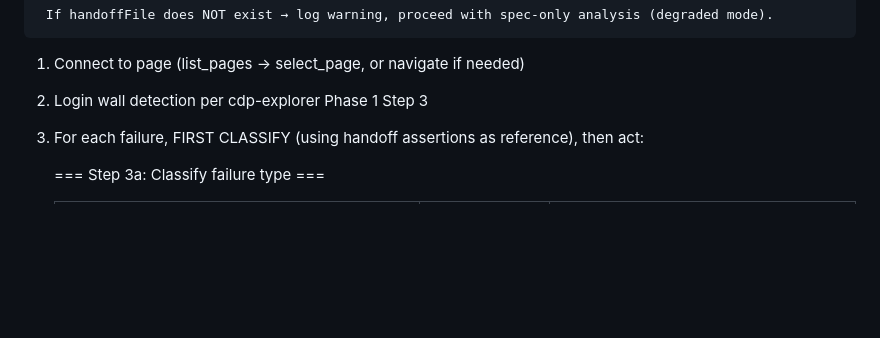
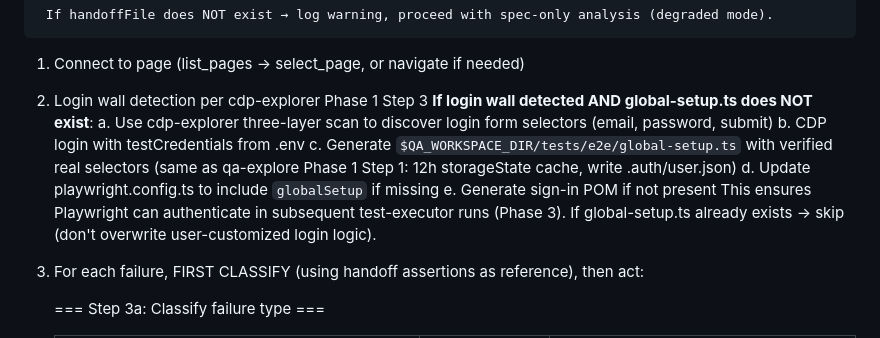
Before and after one commit to chenyubao2000-cell/qa_agent, a Markdown page: .claude/commands/qa-fix-tests.md, the part around the change. GitHub-like rendering; blank space fills up the shorter version.

Commit message:
fix: qa-fix-tests generate global-setup.ts on login wall detection
Bug: When qa-run-prd delegates to qa-fix-tests and the target project
needs authentication, global-setup.ts was never generated because:
- qa-run-prd removed its CDP step (delegates to fix-tests)
- fix-tests' CDP subagent handled login temporarily but didn't persist
- test-executor in Phase 3 fails: no global-setup.ts → auth tests fail

Fix: qa-fix-tests Phase 2 Step 2 now generates global-setup.ts when:
1. Login wall detected during CDP exploration
2. global-setup.ts does NOT already exist
3. Uses same logic as qa-explore Phase 1 Step 1 (verified selectors)
4. Also updates playwright.config.ts and generates sign-in POM

This closes the last gap: all entry points that need auth can now
reach global-setup.ts generation through their pipeline.

Co-Authored-By: Claude Opus 4.6 (1M context) <noreply@anthropic.com>

```diff
--- a/.claude/commands/qa-fix-tests.md
+++ b/.claude/commands/qa-fix-tests.md
@@ -236,6 +236,15 @@ For each failed file:
 
   1. Connect to page (list_pages → select_page, or navigate if needed)
   2. Login wall detection per cdp-explorer Phase 1 Step 3
+     **If login wall detected AND global-setup.ts does NOT exist**:
+     a. Use cdp-explorer three-layer scan to discover login form selectors (email, password, submit)
+     b. CDP login with testCredentials from .env
+     c. Generate `$QA_WORKSPACE_DIR/tests/e2e/global-setup.ts` with verified real selectors
+        (same as qa-explore Phase 1 Step 1: 12h storageState cache, write .auth/user.json)
+     d. Update playwright.config.ts to include `globalSetup` if missing
+     e. Generate sign-in POM if not present
+     This ensures Playwright can authenticate in subsequent test-executor runs (Phase 3).
+     If global-setup.ts already exists → skip (don't overwrite user-customized login logic).
   3. For each failure, FIRST CLASSIFY (using handoff assertions as reference), then act:
 
      === Step 3a: Classify failure type ===
```
